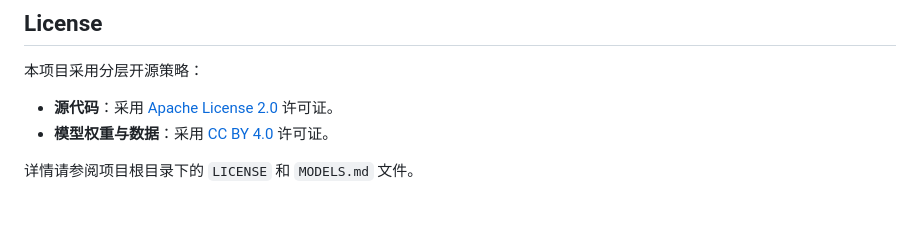
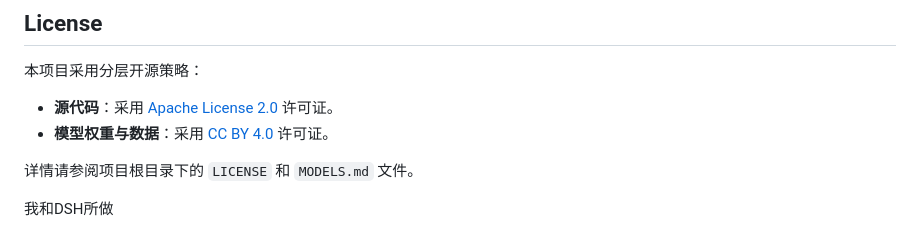
Before and after one commit to DavidDengll/AC_OS, a Markdown page: README.md, the part around the change. Rendered like a GitHub page; blank space fills up the shorter version.

Commit message:
Add section about contributions from me and DSH

```diff
--- a/README.md
+++ b/README.md
@@ -409,3 +409,5 @@ python3 ac-os/daemon/ac_client.py    # 测试客户端
 - **模型权重与数据**：采用 [CC BY 4.0](MODELS.md) 许可证。
 
 详情请参阅项目根目录下的 `LICENSE` 和 `MODELS.md` 文件。
+
+我和DSH所做
```
